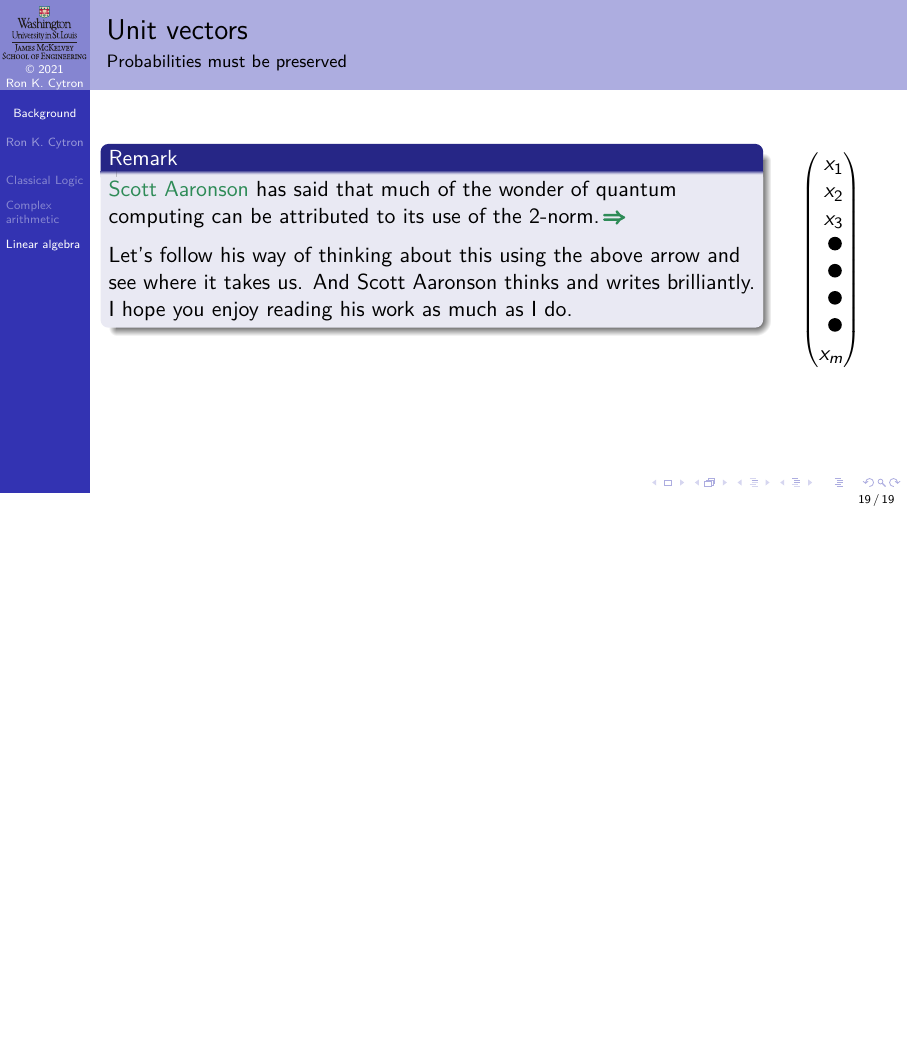
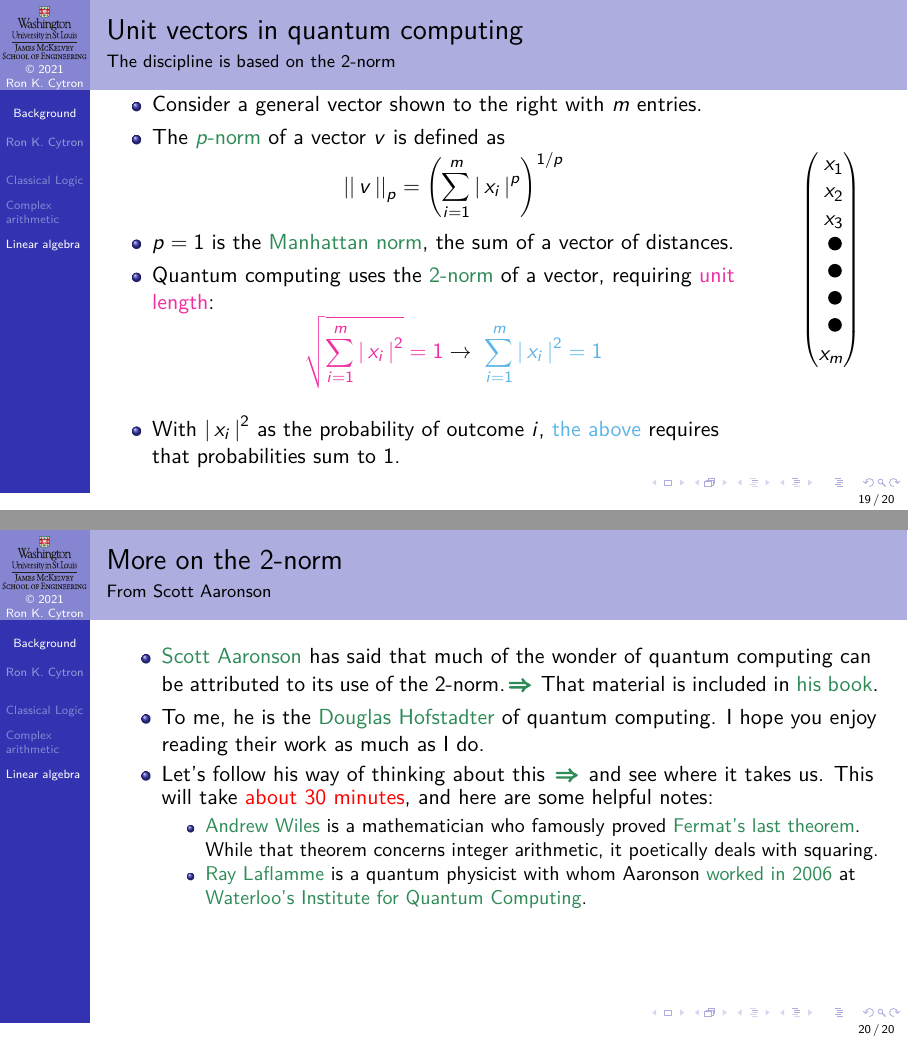
Before and after one commit to ProfRonCytron/ZeboCopy, LaTeX slides (single.tex, which reads 01.tex): page 67 of 67 before the commit and pages 66 and 67 of 67 after it, the two joined at a grey line, the shorter picture padded with empty space. Compiled offline with pdfLaTeX.

Commit message:
Update on Overleaf.

```diff
--- a/01.tex
+++ b/01.tex
@@ -417,7 +417,7 @@ That column is then chosen by \ColorThree{\ket{i}} when subjected to the matrix:
 }
 \end{frame}
 
-\begin{frame}{Unit vectors}{Probabilities must be preserved}
+\begin{frame}{Unit vectors in quantum computing}{The discipline is based on the $2$-norm}
 
 \TwoUnequalColumns{0.85\textwidth}{0.15\textwidth}{%
 \only<1-5>{%
@@ -427,20 +427,32 @@ That column is then chosen by \ColorThree{\ket{i}} when subjected to the matrix:
     \Vskip{-1em}\[
     \PNorm{v}{p} = \left(\sum_{i=1}^{m} \Mag{x_{i}}^p\right)^{1/p}
     \]
-    \item<3-> $p=1$ is the \href{https://en.wikipedia.org/wiki/Norm_(mathematics)\#Taxicab_norm_or_Manhattan_norm}{taxicab norm}, the sum of a vector of distances.
+    \item<3-> $p=1$ is the \href{https://en.wikipedia.org/wiki/Norm_(mathematics)\#Taxicab_norm_or_Manhattan_norm}{Manhattan norm}, the sum of a vector of distances.
     \item<4-> Quantum computing uses the \href{https://en.wikipedia.org/wiki/Norm_(mathematics)\#Euclidean_norm_of_complex_numbers}{$2$-norm} of a vector, requiring \ColorOne{unit length}:
     \[
     \Implies{\ColorOne{\sqrt{\sum_{i=1}^{m} \Prob{x_i}} = 1}}{\visible<5->{\ColorTwo{\sum_{i=1}^{m} \Prob{x_i}=1}}}
     \]
     \item<5-> With \Prob{x_i} as the probability of outcome~$i$, \ColorTwo{the above} requires that probabilities sum to~$1$.
 \end{itemize}}%
-\OnlyRemark{6}{%
-\href{https://scottaaronson.com/}{Scott Aaronson} has said that much of the wonder of quantum computing can be attributed to its use of the 2-norm.\LinkArrow{https://www.scottaaronson.com/democritus/lec9.html}
-\MedSkip{}
-Let's follow his way of thinking about this using the above arrow and see where it takes us.  And Scott Aaronson thinks and writes brilliantly.  I hope you enjoy reading his work as much as I do.
-}
 }{%
 \[
 \QQB{x_1}{x_2}{x_3}{\SCirc{}}{\SCirc{}}{\SCirc{}}{\SCirc{}}{x_m}\]
 }
 \end{frame}
+
+\begin{frame}{More on the $2$-norm}{From Scott Aaronson}
+
+\begin{itemize}
+\item
+\href{https://scottaaronson.com/}{Scott Aaronson} has said that much of the wonder of quantum computing can be attributed to its use of the 2-norm.\LinkArrow{https://www.scottaaronson.com/democritus/lec9.html}  That material is included in \href{https://www.amazon.com/Quantum-Computing-since-Democritus-Aaronson/dp/0521199565}{his book}.
+
+\item To me, he is the \href{https://en.wikipedia.org/wiki/Douglas_Hofstadter}{Douglas Hofstadter} of quantum computing.  I hope you enjoy reading their work as much as I do.
+\item
+Let's follow his way of thinking about this \LinkArrow{https://www.scottaaronson.com/democritus/lec9.html} and see where it takes us.  This will take \alert{about 30~minutes}, and here are some helpful notes:
+\begin{itemize}
+    \item \href{https://en.wikipedia.org/wiki/Andrew_Wiles}{Andrew Wiles} is a mathematician who famously proved \href{https://en.wikipedia.org/wiki/Fermat\%27s_Last_Theorem}{Fermat's last theorem}. While that theorem concerns integer arithmetic, it poetically deals with squaring.
+    \item \href{https://en.wikipedia.org/wiki/Raymond_Laflamme}{Ray Laflamme} is a quantum physicist with whom Aaronson \href{https://news.ycombinator.com/item?id=23621425}{worked in 2006} at \href{https://uwaterloo.ca/institute-for-quantum-computing/}{Waterloo's Institute for Quantum Computing}.
+\end{itemize}
+\end{itemize}
+
+\end{frame}
```
